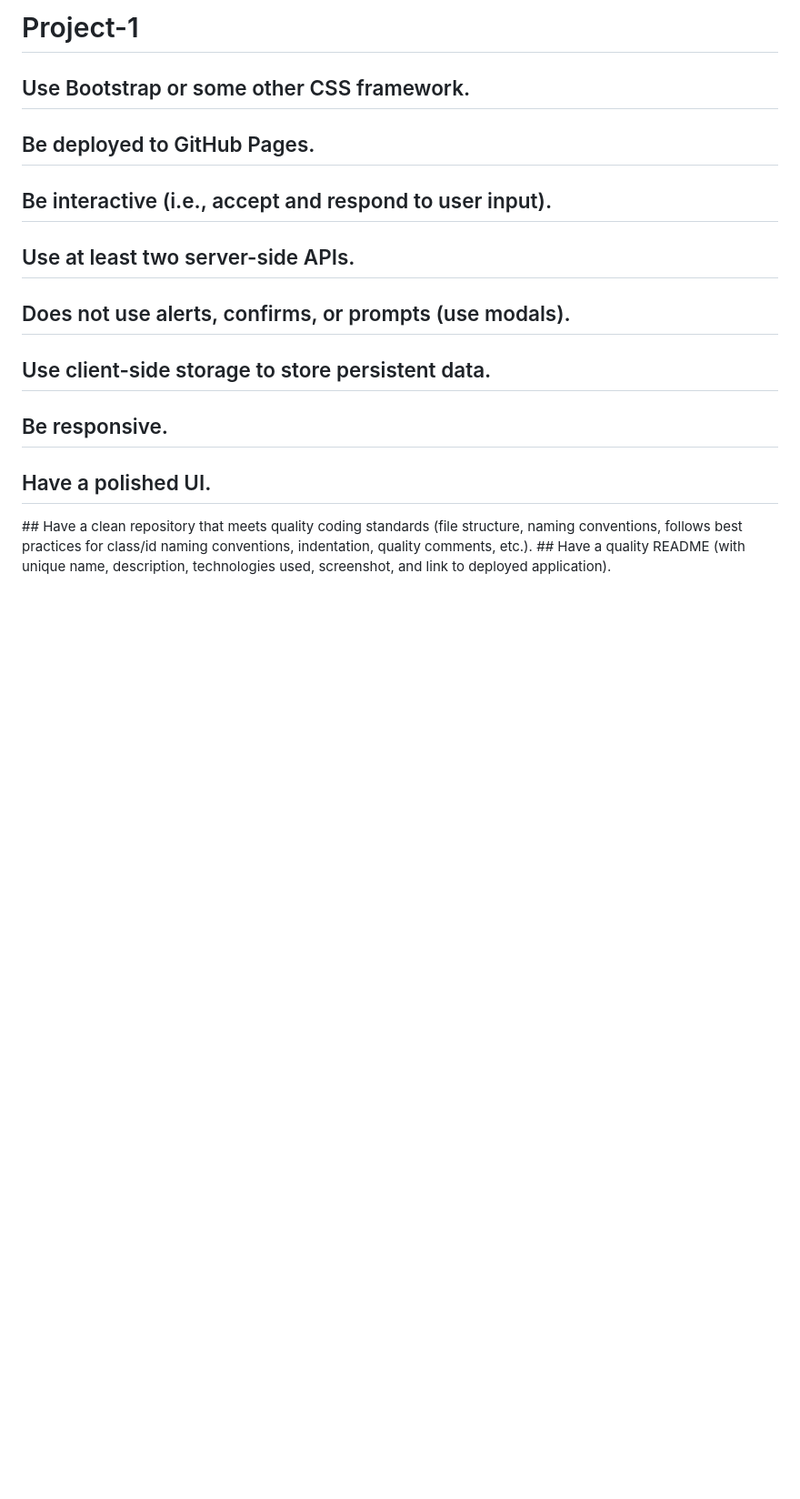
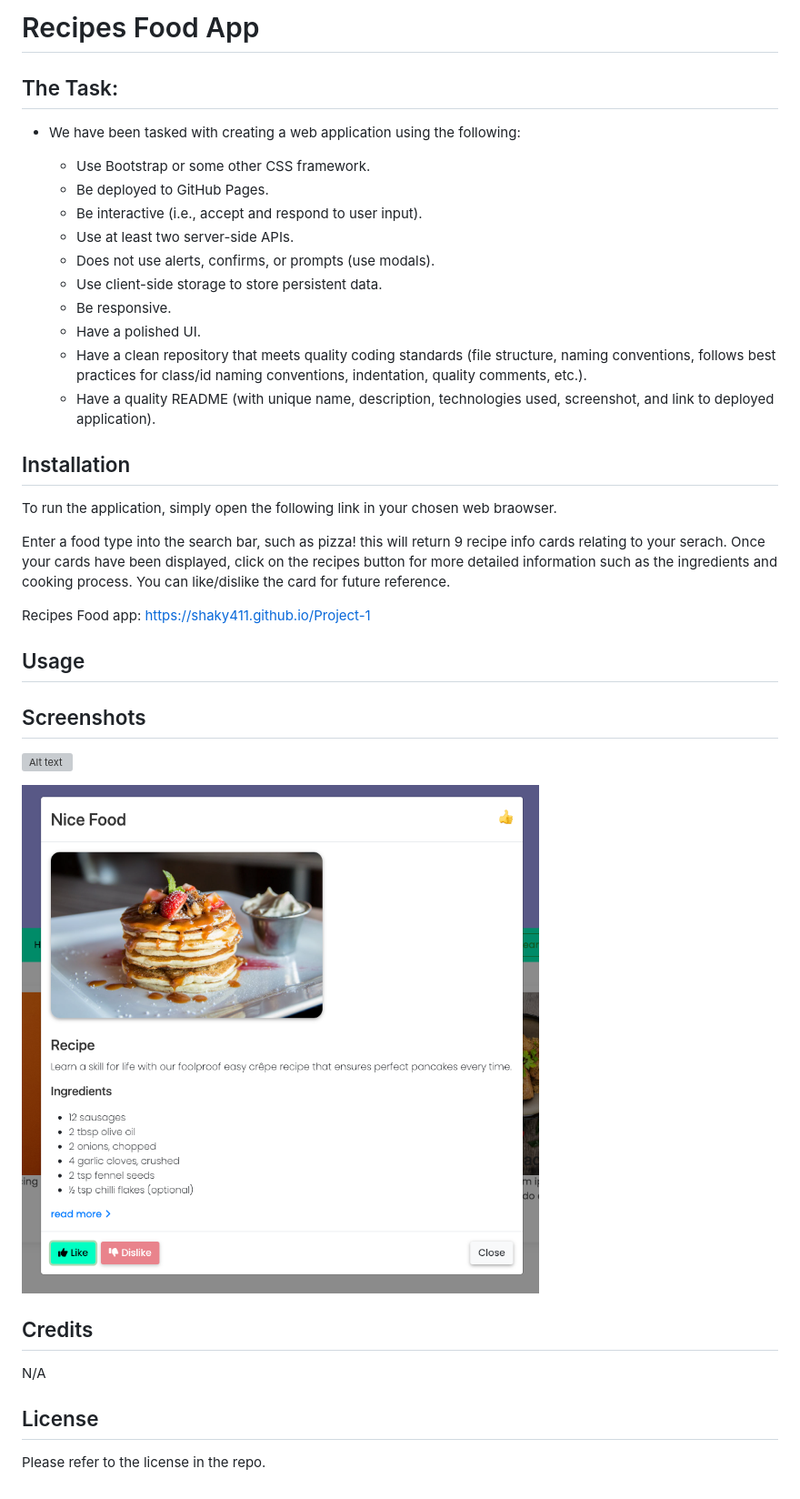
Before and after one commit to shaky411/Project-1, a Markdown page: README.md, the part around the change. Shown: that part at 91% size. GitHub-like rendering; pictures changed too: assets/screen capture/SCR-20230206-f8p.png (added); blank space fills up the shorter version; grey boxes are pictures that could not be loaded.

```diff
--- a/README.md
+++ b/README.md
@@ -1,12 +1,41 @@
-# Project-1
+# Recipes Food App
 
-## Use Bootstrap or some other CSS framework.
-## Be deployed to GitHub Pages.
-## Be interactive (i.e., accept and respond to user input).
-## Use at least two server-side APIs.
-## Does not use alerts, confirms, or prompts (use modals).
-## Use client-side storage to store persistent data.
-## Be responsive.
-## Have a polished UI.
-## Have a clean repository that meets quality coding standards (file structure, naming conventions, follows best practices for class/id naming conventions, indentation, quality comments, etc.).
-## Have a quality README (with unique name, description, technologies used, screenshot, and link to deployed application).
+## The Task:
+
+* We have been tasked with creating a web application using the following:
+
+    * Use Bootstrap or some other CSS framework.
+    * Be deployed to GitHub Pages.
+    * Be interactive (i.e., accept and respond to user input).
+    * Use at least two server-side APIs.
+    * Does not use alerts, confirms, or prompts (use modals).
+    * Use client-side storage to store persistent data.
+    * Be responsive.
+    * Have a polished UI.
+    * Have a clean repository that meets quality coding standards (file structure, naming conventions, follows best practices for class/id naming conventions, indentation, quality comments, etc.).
+    * Have a quality README (with unique name, description, technologies used, screenshot, and link to deployed application).
+
+## Installation
+
+To run the application, simply open the following link in your chosen web braowser.
+
+Enter a food type into the search bar, such as pizza! this will return 9 recipe info cards relating to your serach. Once your cards have been displayed, click on the recipes button for more detailed information such as the ingredients and cooking process. You can like/dislike the card for future reference.
+
+Recipes Food app: https://shaky411.github.io/Project-1
+
+## Usage
+
+
+## Screenshots
+
+![Alt text](assets/screen%20capture/SCR-20230206-f8d.png)
+
+![Alt text](assets/screen%20capture/SCR-20230206-f8p.png)
+
+## Credits
+
+N/A
+
+## License
+
+Please refer to the license in the repo.
```
Also changed, not shown: 1 other file.
